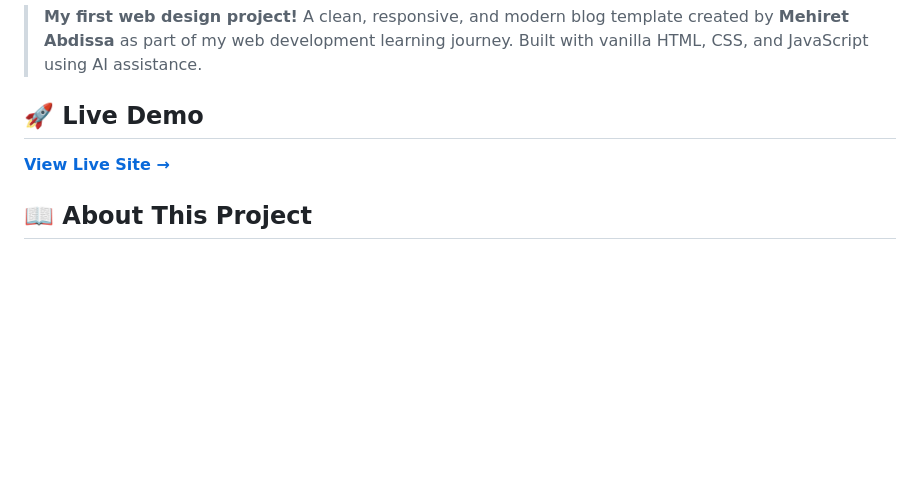
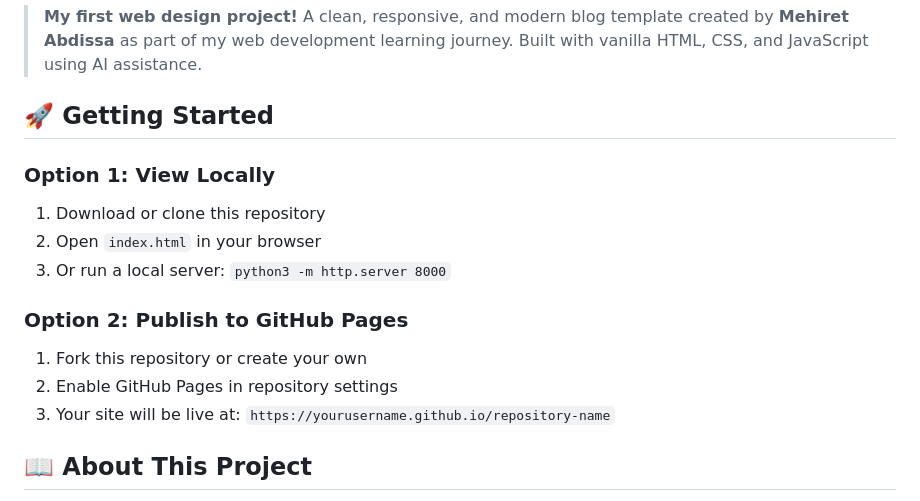
Before and after one commit to Mercynow21/Blog_UI_Template, a Markdown page: README.md, the part around one of its changes. GitHub-like rendering; blank space fills up the shorter version.

Commit message:
Update README: Fix live demo link and add setup instructions

```diff
--- a/README.md
+++ b/README.md
@@ -8,9 +7,17 @@
 
 > **My first web design project!** A clean, responsive, and modern blog template created by **Mehiret Abdissa** as part of my web development learning journey. Built with vanilla HTML, CSS, and JavaScript using AI assistance.
 
-## 🚀 Live Demo
+## 🚀 Getting Started
 
-**[View Live Site →](https://yourusername.github.io/Blog_UI_Template)**
+### Option 1: View Locally
+1. Download or clone this repository
+2. Open `index.html` in your browser
+3. Or run a local server: `python3 -m http.server 8000`
+
+### Option 2: Publish to GitHub Pages
+1. Fork this repository or create your own
+2. Enable GitHub Pages in repository settings
+3. Your site will be live at: `https://yourusername.github.io/repository-name`
 
 ## 📖 About This Project
 
```
Also changed, not shown: other parts of README.md (+0 -1 lines).
